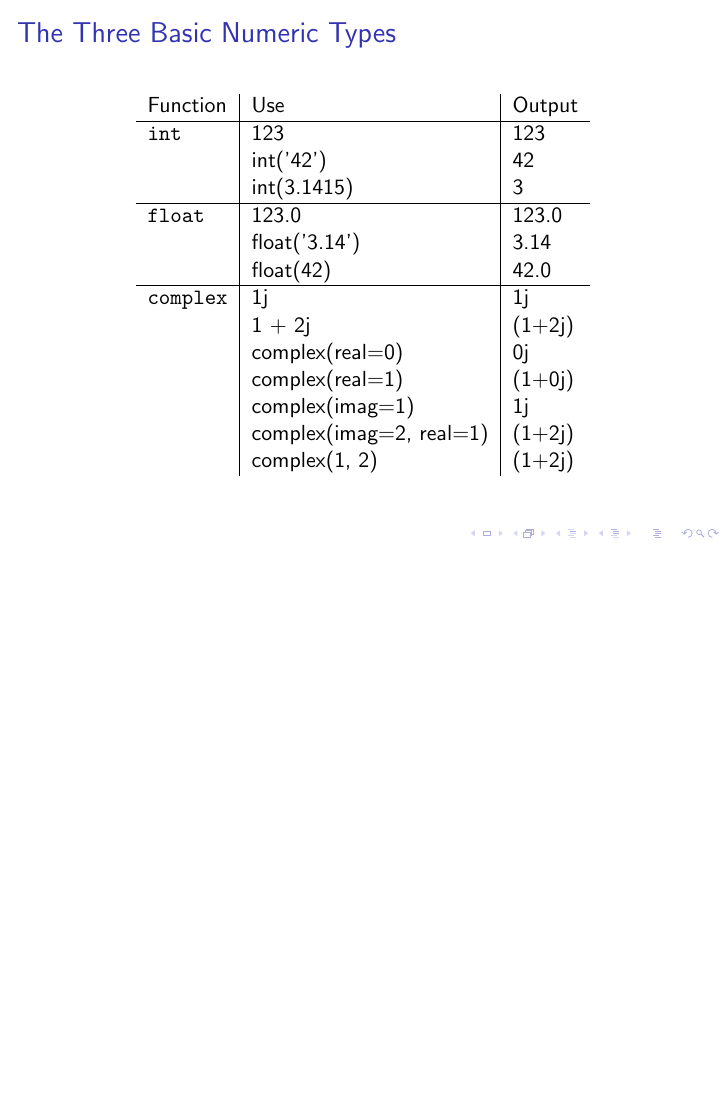
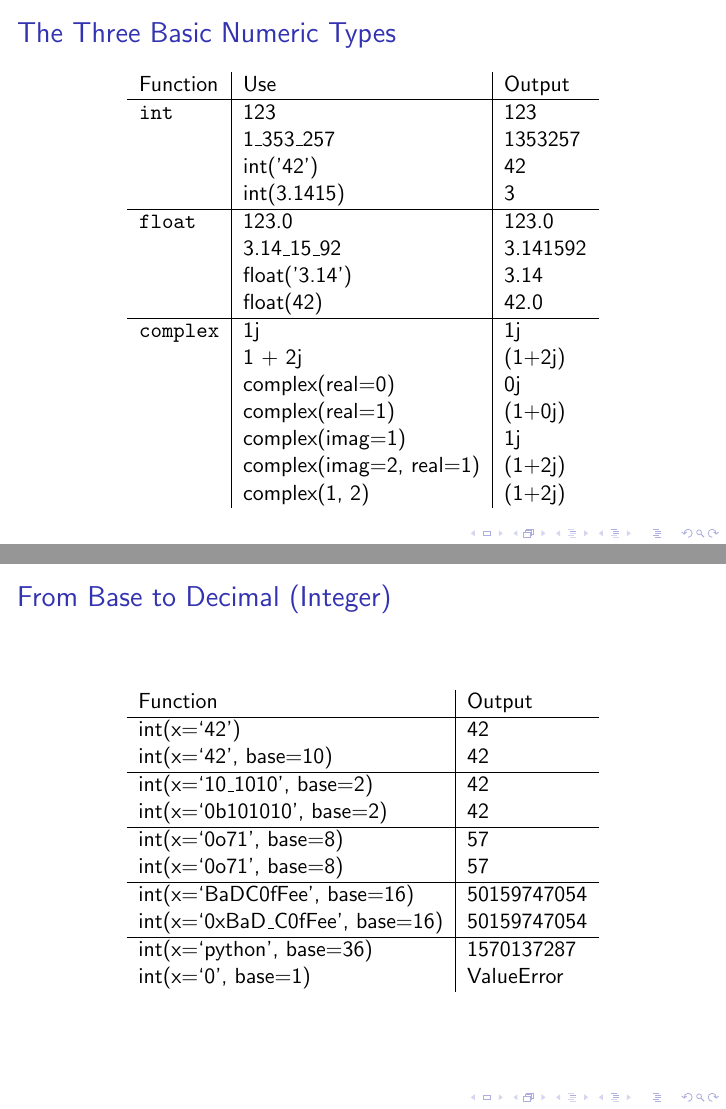
Before and after one commit to dabrygo/presentations, LaTeX slides (intro_to_python/03_numbers/03_numbers.tex): page 2 of 3 before the commit and pages 2 and 4 of 4 after it, the two joined at a grey line, the shorter picture padded with empty space. Compiled offline with pdfLaTeX.

Commit message:
Convert from base-n to decimal

```diff
--- a/intro_to_python/03_numbers/03_numbers.tex
+++ b/intro_to_python/03_numbers/03_numbers.tex
@@ -21,11 +21,13 @@
     Function & Use         & Output   \\
     \hline
     \texttt{int}      & 123         & 123      \\
+                      & 1\_353\_257 & 1353257  \\
                       & int('42')   & 42       \\
                       & int(3.1415) & 3        \\
     % TODO Base
     \hline
     \texttt{float}    & 123.0         & 123.0   \\
+		      & 3.14\_15\_92  & 3.141592\\
                       & float('3.14') & 3.14    \\
                       & float(42)     & 42.0    \\
     \hline
@@ -53,3 +59,27 @@
+\begin{frame}
+  \frametitle{From Base to Decimal (Integer)}
+
+  \begin{table}
+    \begin{tabular}{l | l }
+      Function                & Output   \\
+      \hline
+      int(x=`42')          & 42       \\
+      int(x=`42', base=10) & 42       \\
+      \hline
+      int(x=`10\_1010', base=2) & 42       \\
+      int(x=`0b101010', base=2) & 42       \\
+      \hline
+      int(x=`0o71', base=8) & 57 \\
+      int(x=`0o71', base=8) & 57 \\
+      \hline
+      int(x=`BaDC0fFee', base=16) & 50159747054\\
+      int(x=`0xBaD\_C0fFee', base=16) & 50159747054\\
+      \hline
+      int(x=`python', base=36) & 1570137287\\
+      int(x=`0', base=1) & ValueError \\
+      \end{tabular}
+  \end{table}
+
 \end{frame}
 
 \end{document}
```
Also changed, not shown: intro_to_python/03_numbers/03_numbers.tex (15 more changed lines).
